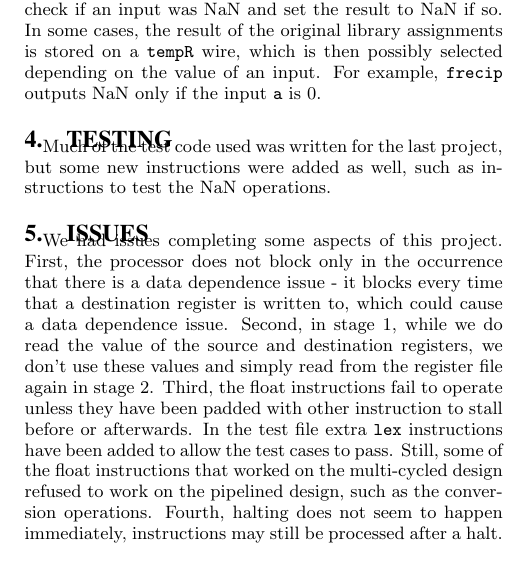
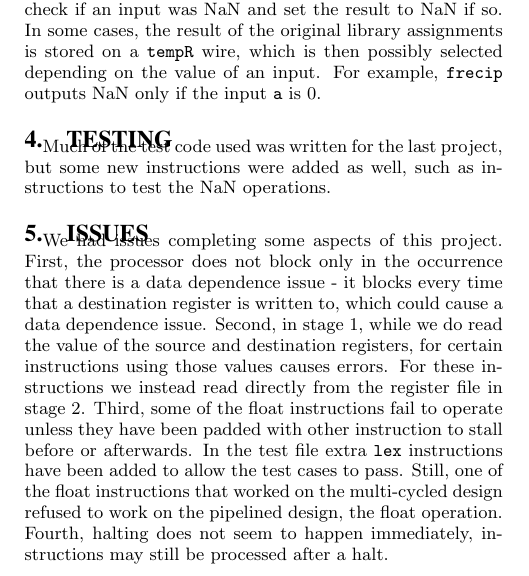
Before and after one commit to jedmijares/Pipelined-Tangled-Team-35, a LaTeX paper (Implementor's Notes/a0notes.tex): part of one column of the page, cut so that both start at the same text. Compiled offline with pdfLaTeX.

Commit message:
update imp notes

```diff
--- a/Implementor's Notes/a0notes.tex
+++ b/Implementor's Notes/a0notes.tex
@@ -48,6 +48,6 @@ Much of the test code used was written for the last project, but some new instru
 
 \section{Issues}
 
-We had issues completing some aspects of this project. First, the processor does not block only in the occurrence that there is a data dependence issue - it blocks every time that a destination register is written to, which could cause a data dependence issue. Second, in stage 1, while we do read the value of the source and destination registers, we don't use these values and simply read from the register file again in stage 2. Third, the float instructions fail to operate unless they have been padded with other instruction to stall before or afterwards. In the test file extra \texttt{lex} instructions have been added to allow the test cases to pass. Still, some of the float instructions that worked on the multi-cycled design refused to work on the pipelined design, such as the conversion operations. Fourth, halting does not seem to happen immediately, instructions may still be processed after a halt.
+We had issues completing some aspects of this project. First, the processor does not block only in the occurrence that there is a data dependence issue - it blocks every time that a destination register is written to, which could cause a data dependence issue. Second, in stage 1, while we do read the value of the source and destination registers, for certain instructions using those values causes errors. For these instructions we instead read directly from the register file in stage 2. Third, some of the float instructions fail to operate unless they have been padded with other instruction to stall before or afterwards. In the test file extra \texttt{lex} instructions have been added to allow the test cases to pass. Still, one of the float instructions that worked on the multi-cycled design refused to work on the pipelined design, the float operation. Fourth, halting does not seem to happen immediately, instructions may still be processed after a halt.
 
 \end{document}
```
